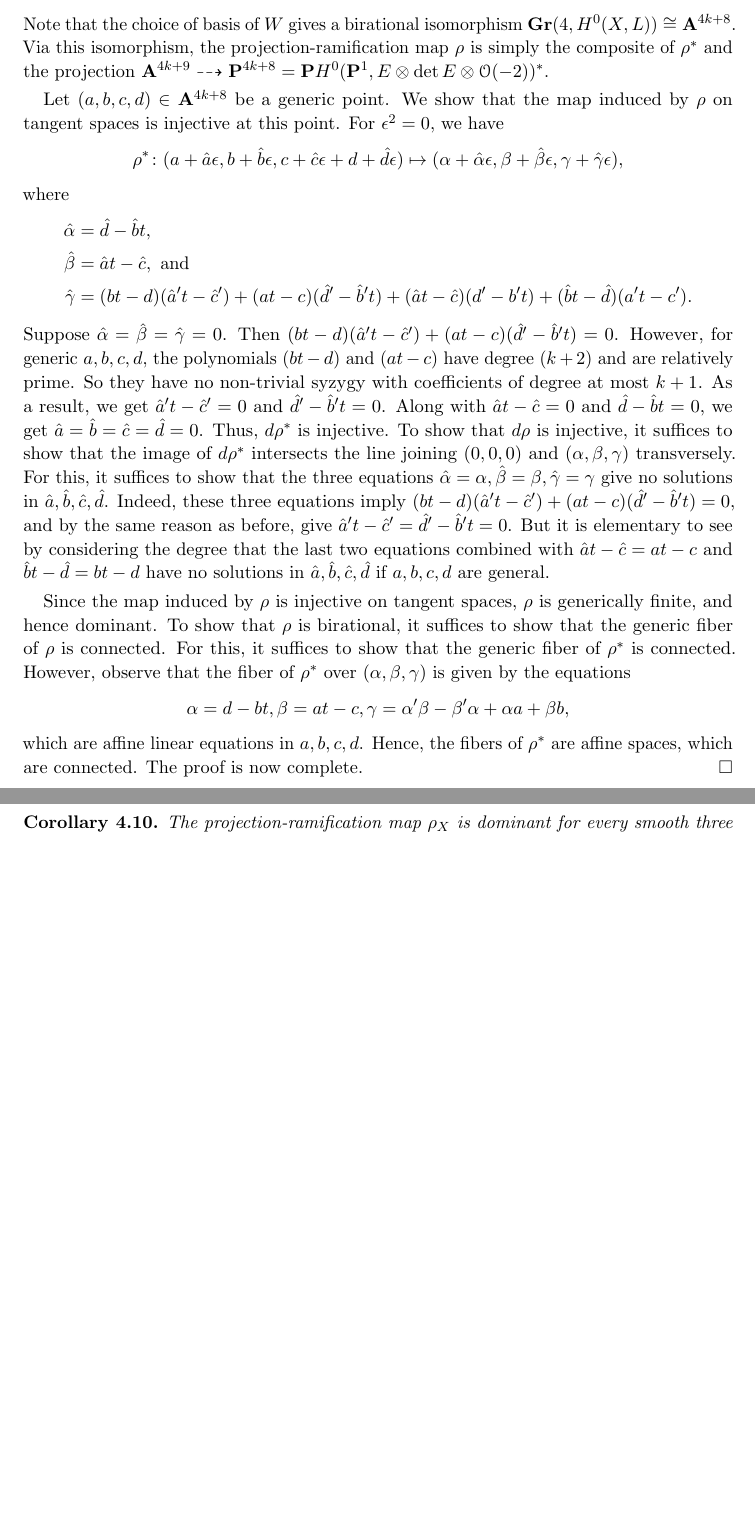
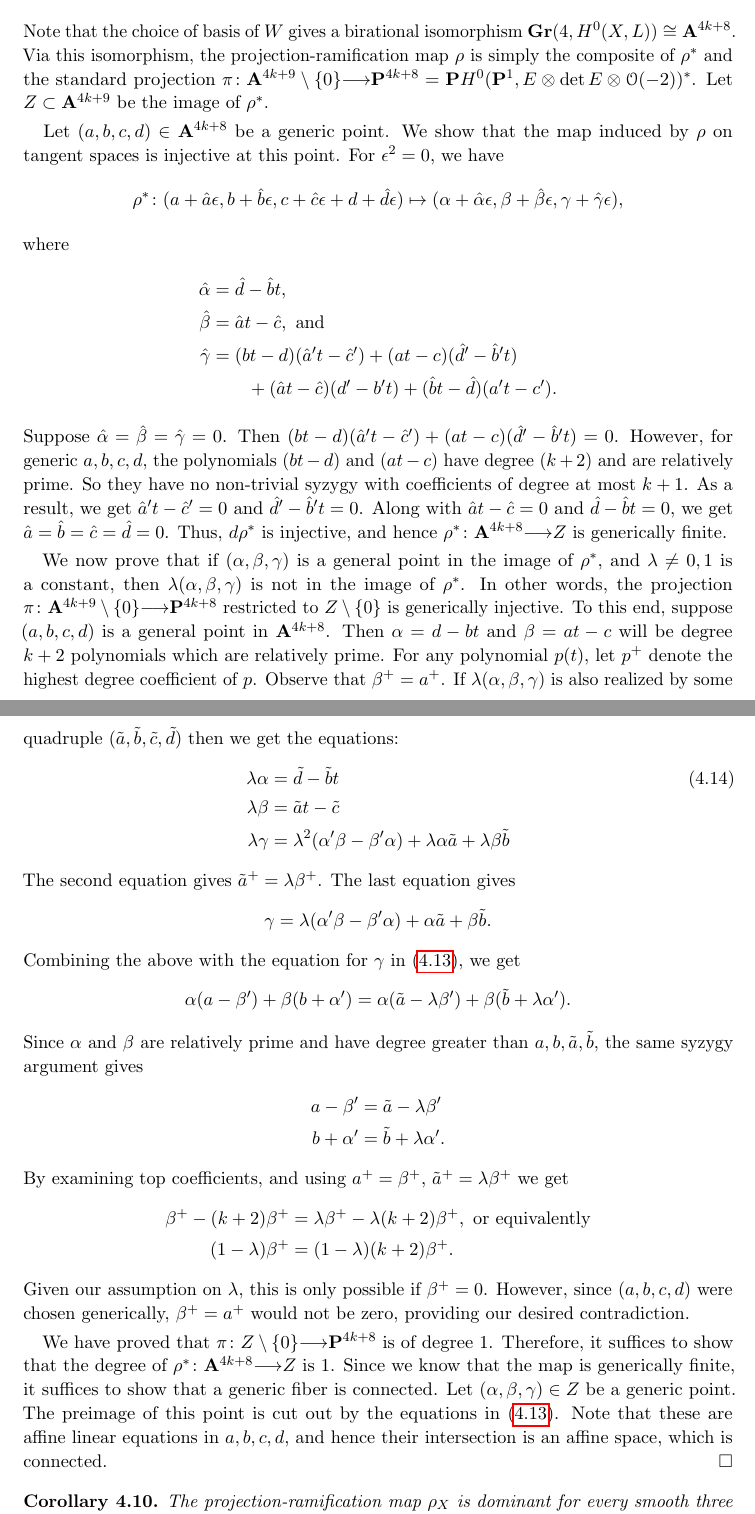
Before and after one commit to deopurkar/ProjectionAndRamification, a LaTeX paper (ProjectionandRamificationEDIT.tex): two parts of pages 24 and 25 of 48 before the commit and two parts of pages 24 and 25 of 49 after it, joined at a grey line, cut so that both start at the same text, the shorter picture padded with empty space. Compiled offline with pdfLaTeX.

Commit message:
Fixed the proof of eccentric threefold proposition.

```diff
--- a/ProjectionandRamificationEDIT.tex
+++ b/ProjectionandRamificationEDIT.tex
@@ -1177,7 +1183,8 @@ Set $X = \P E$ and $L = \O_X(1)$.
     (a,b,c,d) &\mapsto (\alpha, \beta, \gamma).
   \end{align*}
   Note that the choice of basis of $W$ gives a birational isomorphism $\Gr(4, H^0(X, L)) \cong \A^{4k+8}$.
-  Via this isomorphism, the projection-ramification map $\rho$ is simply the composite of $\rho^*$ and the projection $\A^{4k+9} \dashrightarrow \P^{4k+8} = \P H^0(\P^1, E \otimes \det E \otimes \O(-2))^*$.
+  Via this isomorphism, the projection-ramification map $\rho$ is simply the composite of $\rho^*$ and the standard projection $\pi \from \A^{4k+9} \setminus \{0\} \to \P^{4k+8} = \P H^0(\P^1, E \otimes \det E \otimes \O(-2))^*$.
+  Let $Z \subset \A^{4k+9}$ be the image of $\rho^*$.
 
   Let $(a,b,c,d) \in \A^{4k+8}$ be a generic point.
   We show that the map induced by $\rho$ on tangent spaces is injective at this point.
@@ -1197,20 +1205,61 @@ Set $X = \P E$ and $L = \O_X(1)$.
   So they have no non-trivial syzygy with coefficients of degree at most $k+1$.
   As a result, we get $\hat a' t - \hat c' = 0$ and $\hat d' - \hat b' t = 0$.
   Along with $\hat a t - \hat c = 0$ and $\hat d - \hat b t = 0$, we get $\hat a = \hat b = \hat c = \hat d = 0$.
-  Thus, $d \rho^*$ is injective.
-  To show that $d \rho$ is injective, it suffices to show that the image of $d \rho^*$ intersects the line joining $(0,0,0)$ and $(\alpha, \beta, \gamma)$ transversely.
-  For this, it suffices to show that the three equations $\hat \alpha = \alpha, \hat \beta = \beta, \hat \gamma = \gamma$ give no solutions in $\hat a, \hat b, \hat c, \hat d$.
-  Indeed, these three equations imply $(bt-d)(\hat a' t - \hat c') + (at-c)(\hat d' - \hat b' t) = 0$, and by the same reason as before, give $\hat a' t - \hat c' = \hat d' - \hat b' t = 0$.
-  But it is elementary to see by considering the degree that the last two equations combined with $\hat a t - \hat c = at -c$ and $\hat b t - \hat d = bt - d$ have no solutions in $\hat a, \hat b, \hat c, \hat d$ if $a, b, c, d$ are general.
-
-  Since the map induced by $\rho$ is injective on tangent spaces, $\rho$ is generically finite, and hence dominant.
-  To show that $\rho$ is birational, it suffices to show that the generic fiber of $\rho$ is connected.
-  For this, it suffices to show that the generic fiber of $\rho^*$ is connected.
-  However, observe that the fiber of $\rho^*$ over $(\alpha, \beta, \gamma)$ is given by the equations
-  \[ \alpha = d - bt, \beta = at - c, \gamma = \alpha' \beta - \beta' \alpha + \alpha a + \beta b,\]
-  which are affine linear equations in $a,b,c,d$.
-  Hence, the fibers of $\rho^*$ are affine spaces, which are connected.
-  The proof is now complete.
+  Thus, $d \rho^*$ is injective, and hence $\rho^* \from \A^{4k+8} \to Z$ is generically finite.
+
+  % To show that $d \rho$ is injective, it suffices to show that the image of $d \rho^*$ intersects the line joining $(0,0,0)$ and $(\alpha, \beta, \gamma)$ transversely.
+  % For this, it suffices to show that the three equations $\hat \alpha = \alpha, \hat \beta = \beta, \hat \gamma = \gamma$ give no solutions in $\hat a, \hat b, \hat c, \hat d$.
+  % Indeed, these three equations imply $(bt-d)(\hat a' t - \hat c') + (at-c)(\hat d' - \hat b' t) = 0$, and by the same reason as before, give $\hat a' t - \hat c' = \hat d' - \hat b' t = 0$.
+  % But it is elementary to see by considering the degree that the last two equations combined with $\hat a t - \hat c = at -c$ and $\hat b t - \hat d = bt - d$ have no solutions in $\hat a, \hat b, \hat c, \hat d$ if $a, b, c, d$ are general.
+
+  % Since the map induced by $\rho$ is injective on tangent spaces, $\rho$ is generically finite, and hence dominant.
+  % To show that $\rho$ is birational, it suffices to show that the generic fiber of $\rho$ is connected.
+  % For this, it suffices to show that the generic fiber of $\rho^*$ is connected.
+  % However, observe that the fiber of $\rho^*$ over $(\alpha, \beta, \gamma)$ is given by the equations
+  % \[ \alpha = d - bt, \beta = at - c, \gamma = \alpha' \beta - \beta' \alpha + \alpha a + \beta b,\]
+  % which are affine linear equations in $a,b,c,d$.
+  % Hence, the fibers of $\rho^*$ are affine spaces, which are connected.
+  % The proof is now complete.
+
+  We now prove that if $(\alpha, \beta, \gamma)$ is a general point in the image of $\rho^{*}$, and $\lambda \neq 0,1$ is a constant, then $\lambda(\alpha, \beta, \gamma)$ is not in the image of $\rho^{*}$.
+  In other words, the projection $\pi \from \A^{4k+9} \setminus \{0\} \to \P^{4k+8}$ restricted to $Z \setminus \{0\}$ is generically injective.
+  To this end, suppose $(a,b,c,d)$ is a general point in $\A^{4k+8}$.
+  Then  $\alpha = d-bt$ and $\beta = at-c$ will be degree $k+2$ polynomials which are relatively prime.
+  For any polynomial $p(t)$, let $p^{+}$ denote the highest degree coefficient of $p$.
+  Observe that $\beta^{+} = a^{+}$.
+  If $\lambda(\alpha, \beta, \gamma)$ is also realized by some quadruple $(\tilde{a}, \tilde{b}, \tilde{c}, \tilde{d})$ then we get the equations:
+	  \begin{align}\label{secondEquation}
+	  	\lambda \alpha &= \tilde{d} - \tilde{b}t\\
+	  	\lambda \beta &= \tilde{a}t - \tilde{c} \nonumber\\
+	  	\lambda \gamma &= \lambda^{2}(\alpha'\beta - \beta' \alpha) + \lambda \alpha \tilde{a} + \lambda \beta \tilde{b}\nonumber
+	  \end{align}
+	  The second equation gives $\tilde{a}^{+} = \lambda \beta^{+}$.
+          The last equation gives
+          \[
+            \gamma = \lambda(\alpha'\beta - \beta' \alpha) + \alpha \tilde{a} + \beta \tilde{b}.
+          \]
+          Combining the above with the equation for $\gamma$ in \eqref{eqn:alphabetagamma}, we get
+	  \begin{align*}\label{alphasbetas}
+	    	\alpha (a - \beta') + \beta (b + \alpha') &= \alpha(\tilde{a} - \lambda\beta') + \beta(\tilde{b} + \lambda \alpha').
+          \end{align*}
+          Since $\alpha$ and $\beta$ are relatively prime and have degree greater than $a,b,\tilde{a},\tilde{b}$, the same syzygy argument gives
+          \begin{align*}
+            a-\beta' &= \tilde{a} - \lambda \beta'\\
+            b+\alpha' &= \tilde{b} + \lambda \alpha'.
+          \end{align*}
+	     By examining top coefficients, and using $a^{+} = \beta^{+}$, $\tilde{a}^{+} = \lambda \beta^{+}$ we get
+	     \begin{align*}
+	     	\beta^{+} - (k+2)\beta^{+} &= \lambda\beta^{+} - \lambda(k+2)\beta^{+}, \text{ or equivalently}\\
+               (1-\lambda)\beta^{+} &= (1-\lambda)(k+2)\beta^{+}.
+	     \end{align*}
+	     Given our assumption on $\lambda$, this is only possible if $\beta^{+} = 0$.  However, since $(a,b,c,d)$ were chosen generically, $\beta^{+} = a^{+}$ would not be zero, providing our desired contradiction.
+
+             We have proved that $\pi \from Z \setminus \{0\} \to \P^{4k+8}$ is of degree 1.
+             Therefore, it suffices to show that the degree of $\rho^* \from \A^{4k+8} \to Z$ is 1.
+             Since we know that the map is generically finite, it suffices to show that a generic fiber is connected.
+             Let $(\alpha,\beta,\gamma) \in Z$ be a generic point.
+             The preimage of this point is cut out by the equations in \eqref{eqn:alphabetagamma}.
+             Note that these are affine linear equations in $a, b, c, d$, and hence their intersection is an affine space, which is connected.
 \end{proof}
 
 \begin{corollary}\label{cor:maxvariation3scrolls}
```
Also changed, not shown: ProjectionandRamificationEDIT.tex (11 more changed lines).
